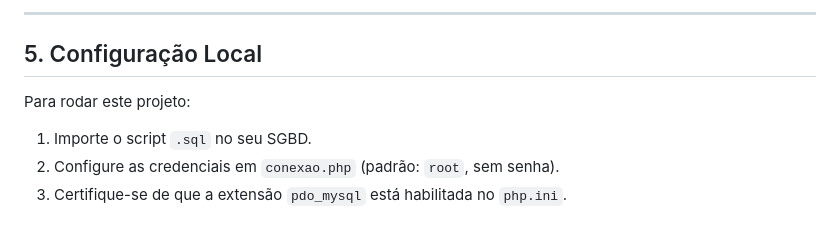
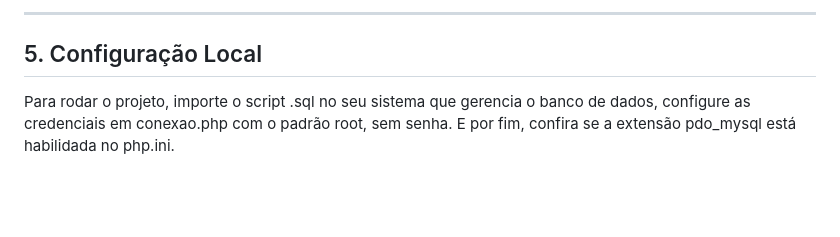
Before and after one commit to PatrickDotto/desafio_wb, a Markdown page: docs/documentacao-tecnica.md, the part around one of its changes. Drawn GitHub-style; blank space fills up the shorter version.

```diff
--- a/docs/documentacao-tecnica.md
+++ b/docs/documentacao-tecnica.md
@@ -65,8 +65,5 @@ Para cumprir o requisito de interatividade sem recarregamento (SPA feel), implem
 
----
+-------------
 
 ## 5. Configuração Local
-Para rodar este projeto:
-1. Importe o script `.sql` no seu SGBD.
-2. Configure as credenciais em `conexao.php` (padrão: `root`, sem senha).
-3. Certifique-se de que a extensão `pdo_mysql` está habilitada no `php.ini`.
+Para rodar o projeto, importe o script .sql no seu sistema que gerencia o banco de dados, configure as credenciais em conexao.php com o padrão root, sem senha. E por fim, confira se a extensão pdo_mysql está habilidada no php.ini.
```
Also changed, not shown: other parts of docs/documentacao-tecnica.md (+39 -39 lines).
